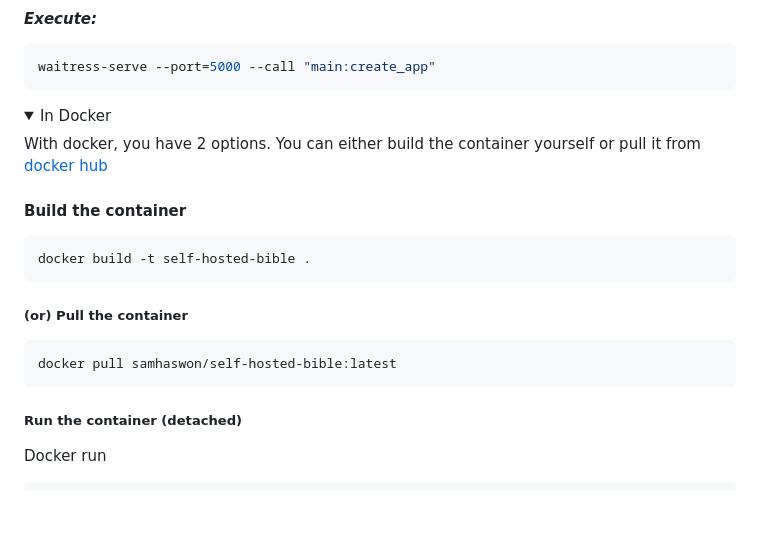
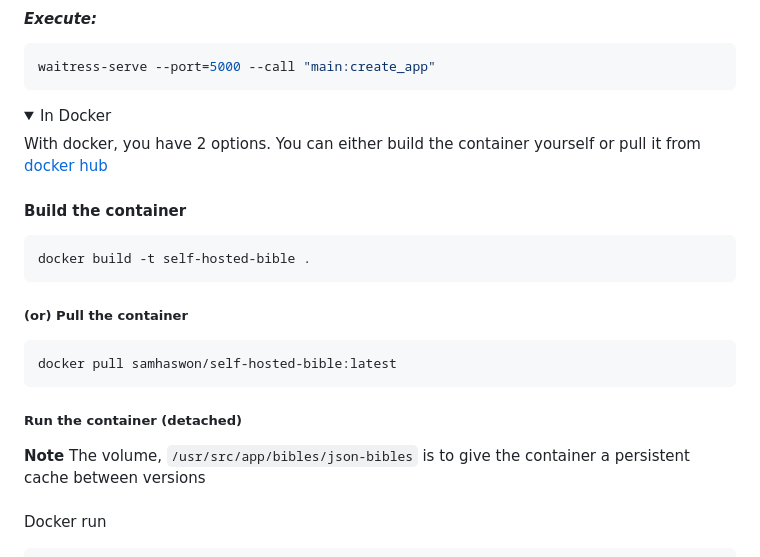
Before and after one commit to samhaswon/selfhosted-bible, a Markdown page: README.md, the part around one of its changes. GitHub-like rendering; folded sections open; blank space fills up the shorter version.

````diff
--- a/README.md
+++ b/README.md
@@ -45,7 +52,8 @@ waitress-serve --port=5000 --call "main:create_app"
 <details>
     <summary>In Docker</summary>
 
-With docker, you have 2 options. You can either build the container yourself or pull it from [docker hub](https://hub.docker.com/r/samhaswon/self-hosted-bible)
+With docker, you have 2 options. You can either build the container yourself or pull it from
+[docker hub](https://hub.docker.com/r/samhaswon/self-hosted-bible)
 #### Build the container
 ```shell
 docker build -t self-hosted-bible .
@@ -56,6 +64,7 @@ docker pull samhaswon/self-hosted-bible:latest
 ```
 
 ##### Run the container (detached)
+**Note** The volume, `/usr/src/app/bibles/json-bibles` is to give the container a persistent cache between versions <br><br>
 Docker run
 ```shell
 docker run -dp 5000:5000 \
````
Also changed, not shown: other parts of README.md (+59 -19 lines).
